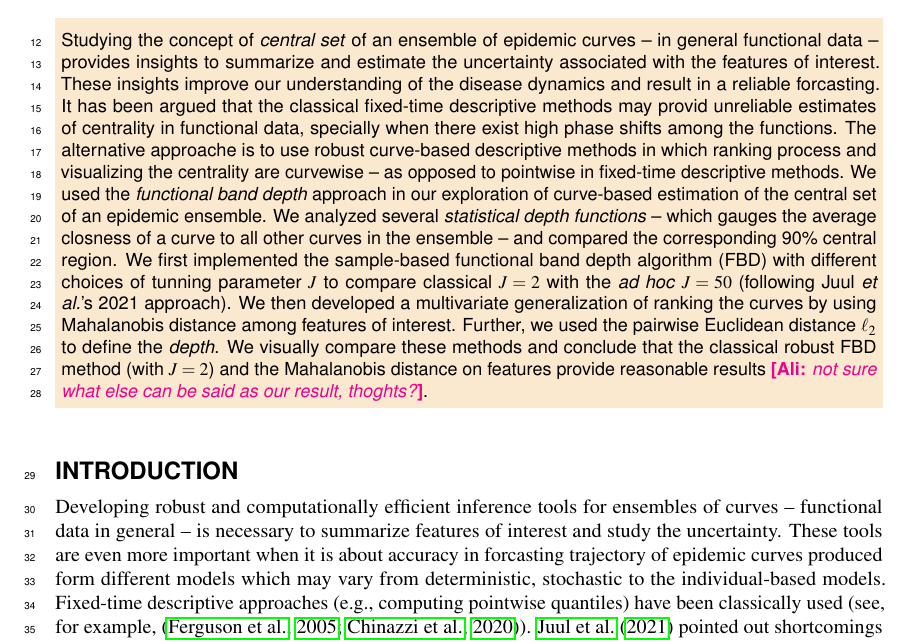
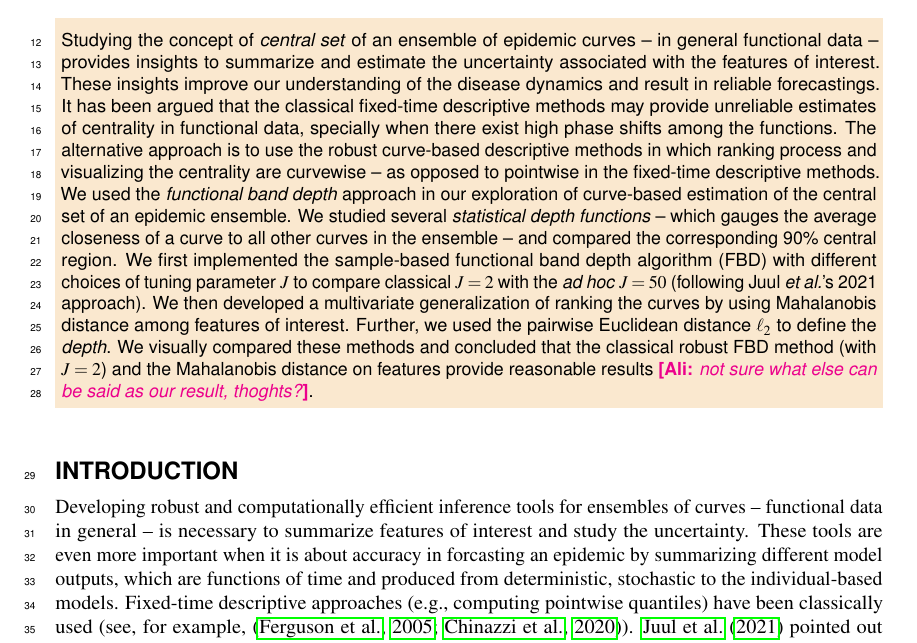
Before and after one commit to aligharouni/commentsFBD, a LaTeX document (curveBP_peerJ.tex): part of page 1 of 6, cut so that both start at the same text. Compiled offline with pdfLaTeX.

Commit message:
revising the abstract

```diff
--- a/curveBP_peerJ.tex
+++ b/curveBP_peerJ.tex
@@ -14,8 +14,7 @@ Department of Mathematics and Statistics, University of Ottawa}}
 % \keywords{Statistical depth, Functional depth, Functional boxplot, Centroid}
 
 \begin{abstract}
-Studying the concept of \emph{central set} of an ensemble of epidemic curves -- in general functional data -- provides insights to summarize and estimate the uncertainty associated with the features of interest. These insights improve our understanding of the disease dynamics and result in a reliable forcasting.
-It has been argued that the classical fixed-time descriptive methods may provid unreliable estimates of centrality in functional data, specially when there exist high phase shifts among the functions. The alternative approache is to use robust curve-based descriptive methods in which ranking process and visualizing the centrality are curvewise -- as opposed to pointwise in fixed-time descriptive methods. We used the \emph{functional band depth} approach in our exploration of curve-based estimation of the central set of an epidemic ensemble. We analyzed several \emph{statistical depth functions} -- which gauges the average closness of a curve to all other curves in the ensemble -- and compared the corresponding 90\% central region. We first implemented the sample-based functional band depth algorithm (FBD) with different choices of tunning parameter $J$ to compare classical $J=2$ with the \emph{ad hoc} $J=50$ (following \juul's 2021 approach). We then developed a multivariate generalization of ranking the curves by using Mahalanobis distance among features of interest. Further, we used the pairwise Euclidean distance $\ell_2$ to define the \emph{depth}. We visually compare these methods and conclude that the classical robust FBD method (with $J=2$) and the Mahalanobis distance on features provide reasonable results \ali{not sure what else can be said as our result, thoghts?}.
+Studying the concept of \emph{central set} of an ensemble of epidemic curves -- in general functional data -- provides insights to summarize and estimate the uncertainty associated with the features of interest. These insights improve our understanding of the disease dynamics and result in reliable forecastings. It has been argued that the classical fixed-time descriptive methods may provide unreliable estimates of centrality in functional data, specially when there exist high phase shifts among the functions. The alternative approach is to use the robust curve-based descriptive methods in which ranking process and visualizing the centrality are curvewise -- as opposed to pointwise in the fixed-time descriptive methods. We used the \emph{functional band depth} approach in our exploration of curve-based estimation of the central set of an epidemic ensemble. We studied several \emph{statistical depth functions} -- which gauges the average closeness of a curve to all other curves in the ensemble -- and compared the corresponding 90\% central region. We first implemented the sample-based functional band depth algorithm (FBD) with different choices of tuning parameter $J$ to compare classical $J=2$ with the \emph{ad hoc} $J=50$ (following \juul's 2021 approach). We then developed a multivariate generalization of ranking the curves by using Mahalanobis distance among features of interest. Further, we used the pairwise Euclidean distance $\ell_2$ to define the \emph{depth}. We visually compared these methods and concluded that the classical robust FBD method (with $J=2$) and the Mahalanobis distance on features provide reasonable results \ali{not sure what else can be said as our result, thoghts?}.
 \end{abstract}
 
 \begin{document}
@@ -26,7 +25,7 @@ It has been argued that the classical fixed-time descriptive methods may provid
 
 \section*{Introduction}
 
-Developing robust and computationally efficient inference tools for ensembles of curves -- functional data in general -- is necessary to summarize features of interest and study the uncertainty. These tools are even more important when it is about accuracy in forcasting trajectory of epidemic curves produced form different models which may vary from deterministic, stochastic to the individual-based models. Fixed-time descriptive approaches (e.g., computing pointwise quantiles) have been classically used (see, for example, \citep{ferguson2005strategies,chinazzi2020effect}).
+Developing robust and computationally efficient inference tools for ensembles of curves -- functional data in general -- is necessary to summarize features of interest and study the uncertainty. These tools are even more important when it is about accuracy in forcasting an epidemic by summarizing different model outputs, which are functions of time and produced from deterministic, stochastic to the individual-based models. Fixed-time descriptive approaches (e.g., computing pointwise quantiles) have been classically used (see, for example, \citep{ferguson2005strategies,chinazzi2020effect}).
 \cite{juul2021fixed} pointed out shortcomings to the standard ways that researchers draw confidence intervals for ensembles of curves, with specific examples drawn from the output of stochastic epidemic models (also, see Appendix 2 in \cite{kiss2017mathematics}'s book). In particular, they showed that fixed-time approaches can fail to capture the uncertainty in key features of an epidemic such as the timing and magnitude of epidemic peaks. As an alternative to fixed-time approaches, the authors illustrated methods to compute the \emph{central set} of an ensemble of curves, a high-dimensional analogue of interquartile range or confidence interval. There is also a large body of literature on this topic under the rubrics of \emph{functional depth} and \emph{functional boxplots} for high dimensional data which we review briefly. While \juul do cite this literature \citep{sun2011functional}, exploring it in more depth led us to several useful practical and theoretical points that could be useful for researchers interested in using these approaches.
 
 The concepts of order statistics and ranks for univariate data enable one to estimate the most central region, i.e., interquartile range, with specific interest in median or mean. In multivariate setting, these concepts have been generalized to the \emph{statistical depth} with several definitions \citep{mahalanobis1936generalized, tukey1975mathematics, oja1983descriptive, liu1990notion, singh1991notion, vardi2000multivariate, zuo2003projection}. Functional depth was proposed by \cite{fraiman2001trimmed} as the integral of univariate $L_1$-depths developed by \cite{vardi2000multivariate}. In general, the goal of \emph{statistical depth} is to verify how representative a point is compared to a reference probability measure. \cite{lopez2007depth} developed functional band depth (FBD) which is a sample-based method for determining a curve's centrality (and hence whether it should be included in a central set of curves for display). It measures the fraction of times that a given curve is completely included within the envelope of a set of other curves randomly sampled from the ensemble. The sample size is determined by a \emph{tuning parameter} denoted by $J$, and the number of samples is determined by all possible combinations. As the next canonical extention, functional boxplot was developed based on functional depth to display the data, highlight their characteristic, and reveal interesting features \citep{sun2011functional,sun2012exact}. In a recent work, \cite{wynne2021statistical} used a machine learning approache -- specifically, kernel mean embedding -- to study the functional depth.
```
